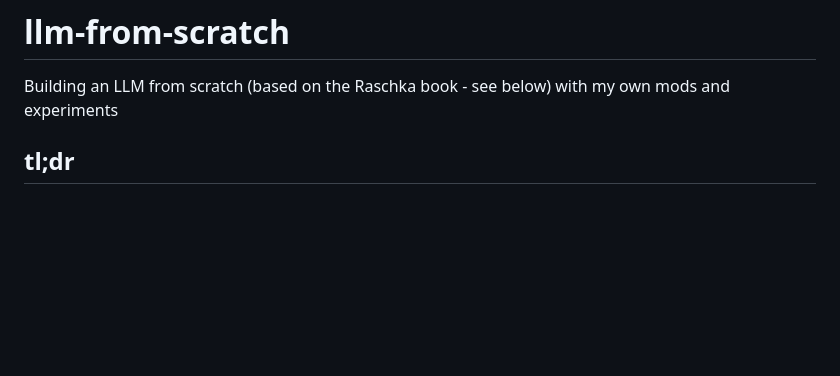
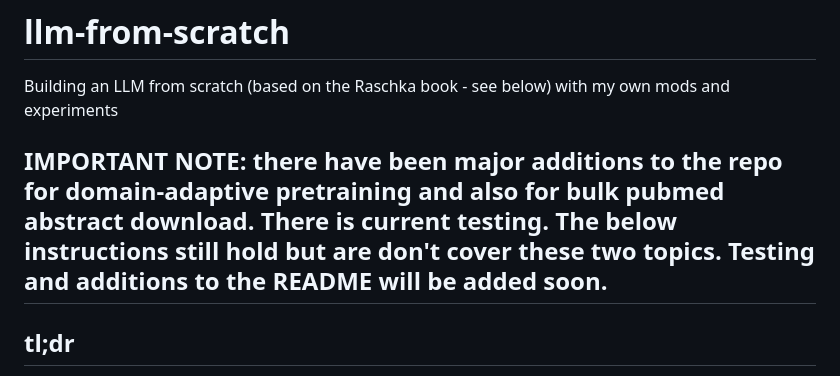
Before and after one commit to mcbieda/llm-from-scratch, a Markdown page: README.md, the part around the change. Drawn GitHub-style; blank space fills up the shorter version.

```diff
--- a/README.md
+++ b/README.md
@@ -1,5 +1,7 @@
 # llm-from-scratch
 Building an LLM from scratch (based on the Raschka book - see below) with my own mods and experiments
+
+## IMPORTANT NOTE: there have been major additions to the repo for domain-adaptive pretraining and also for bulk pubmed abstract download. There is current testing. The below instructions still hold but are don't cover these two topics. Testing and additions to the README will be added soon.
 
 ## tl;dr
 A well-structured repo that will allow you to easily study, train, modify, and examine gpt-2 scale LLMs.
```
